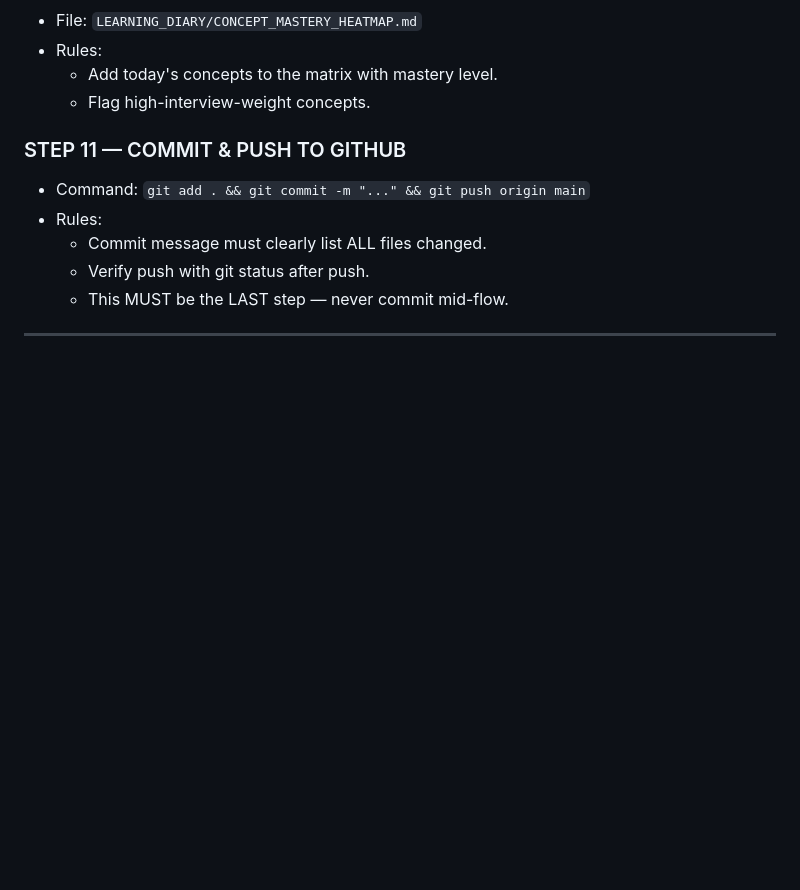
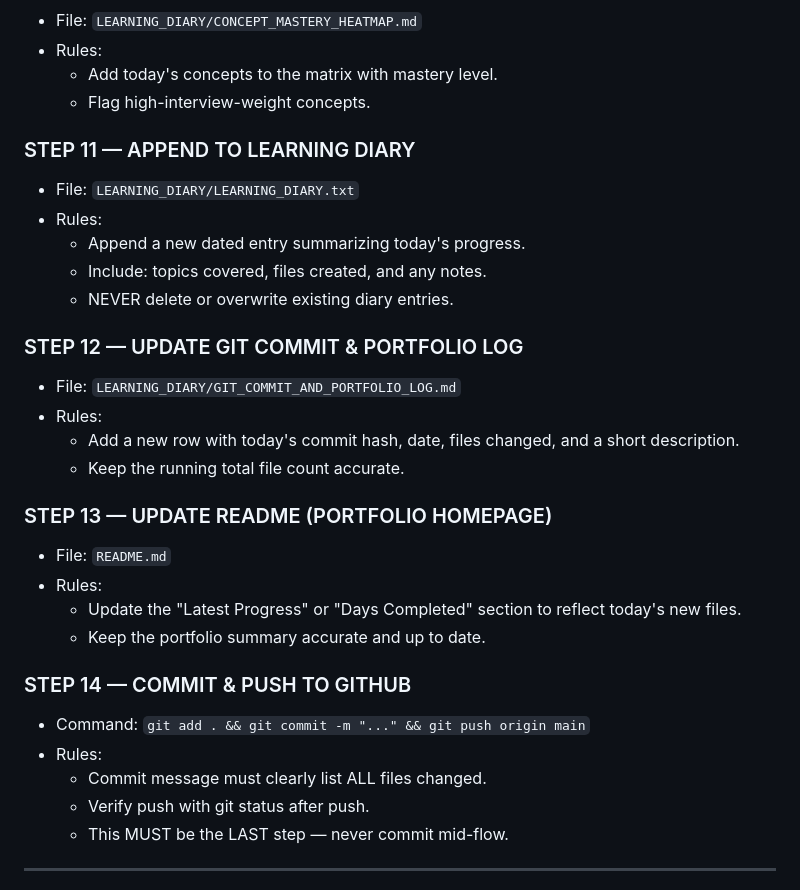
Before and after one commit to arpit-m-bangre/Data-Engineering-Master-Course, a Markdown page: .agents/rules/class_processing_checklist.md, the part around the change. Drawn GitHub-style; blank space fills up the shorter version.

Commit message:
fix: add 3 missing sync steps to class_processing_checklist (LEARNING_DIARY.txt, GIT_LOG.md, README.md)

```diff
--- a/.agents/rules/class_processing_checklist.md
+++ b/.agents/rules/class_processing_checklist.md
@@ -105,7 +105,28 @@ No step may be skipped. No step may be reordered.
   * Add today's concepts to the matrix with mastery level.
   * Flag high-interview-weight concepts.
 
-### STEP 11 — COMMIT & PUSH TO GITHUB
+### STEP 11 — APPEND TO LEARNING DIARY
+- File: `LEARNING_DIARY/LEARNING_DIARY.txt`
+- Rules:
+  * Append a new dated entry summarizing today's progress.
+  * Include: topics covered, files created, and any notes.
+  * NEVER delete or overwrite existing diary entries.
+
+### STEP 12 — UPDATE GIT COMMIT & PORTFOLIO LOG
+- File: `LEARNING_DIARY/GIT_COMMIT_AND_PORTFOLIO_LOG.md`
+- Rules:
+  * Add a new row with today's commit hash, date,
+    files changed, and a short description.
+  * Keep the running total file count accurate.
+
+### STEP 13 — UPDATE README (PORTFOLIO HOMEPAGE)
+- File: `README.md`
+- Rules:
+  * Update the "Latest Progress" or "Days Completed"
+    section to reflect today's new files.
+  * Keep the portfolio summary accurate and up to date.
+
+### STEP 14 — COMMIT & PUSH TO GITHUB
 - Command: `git add . && git commit -m "..." && git push origin main`
 - Rules:
   * Commit message must clearly list ALL files changed.
```
